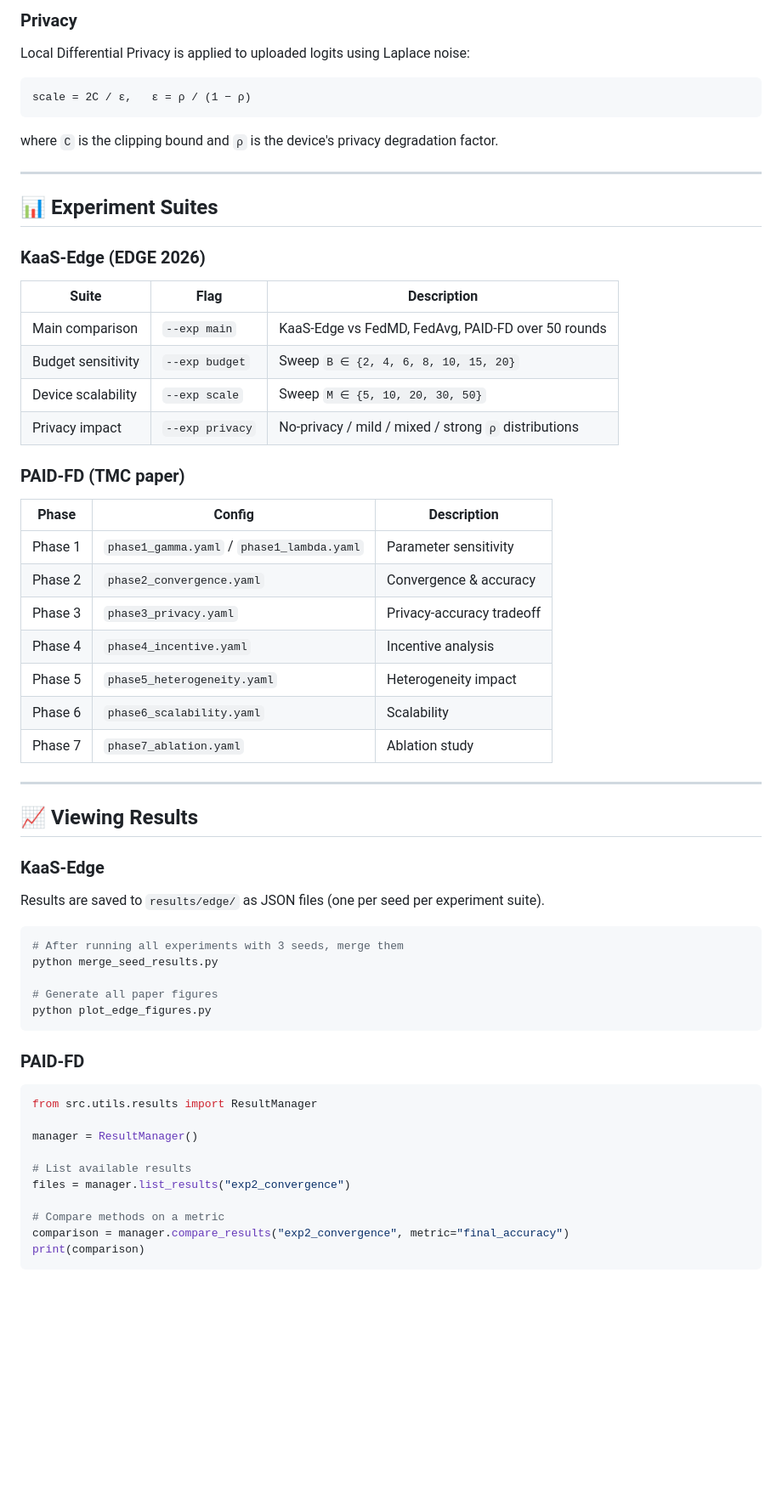
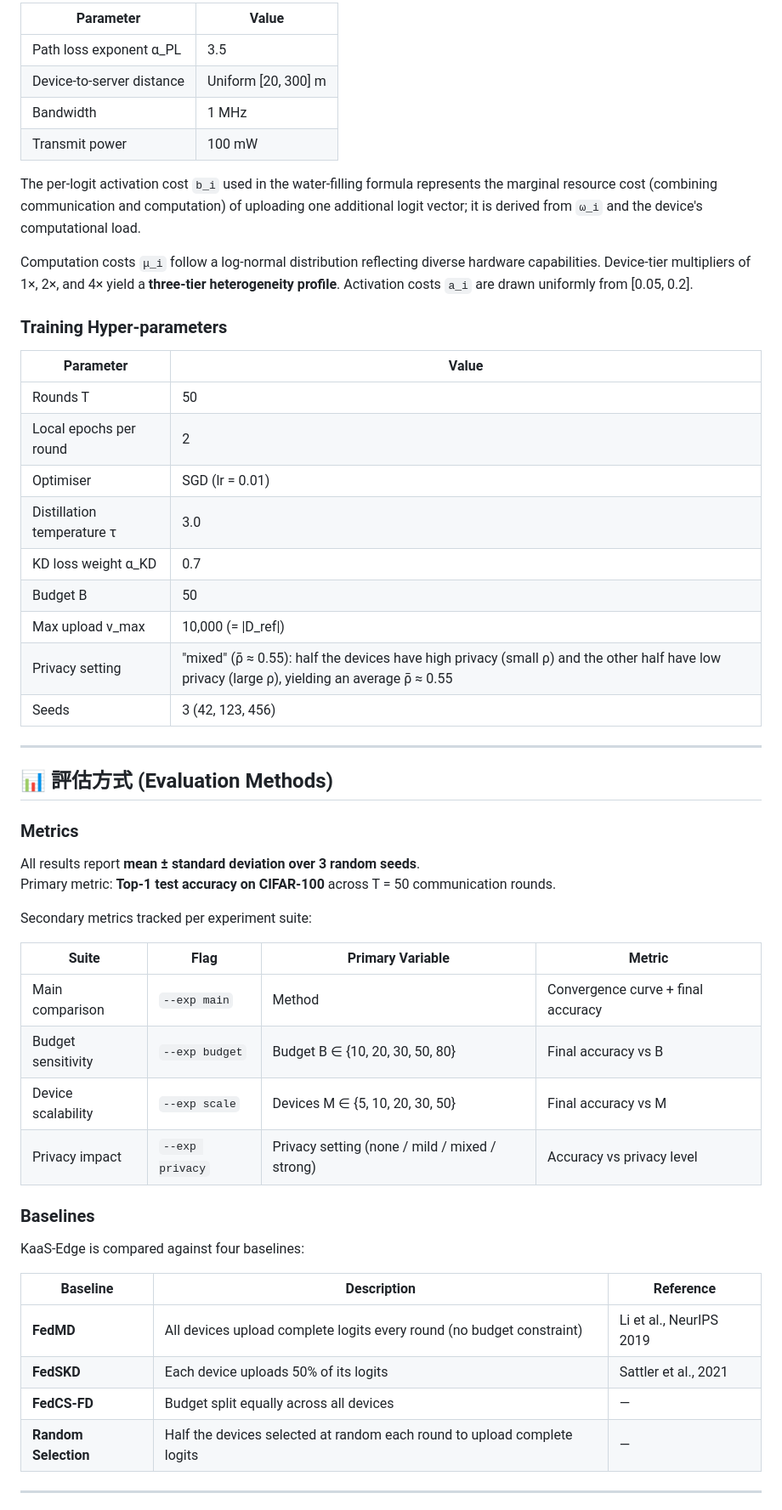
Before and after one commit to st10527/Kaas, a Markdown page: README.md, the part around one of its changes. Shown at 85% size. Drawn GitHub-style; blank space fills up the shorter version.

Commit message:
rewrite README to focus on KaaS-Edge with six required sections
Co-authored-by: st10527 <21035505+st10527@users.noreply.github.com>

````diff
--- a/README.md
+++ b/README.md
@@ -251,67 +225,57 @@ Iteratively add the device with the highest marginal quality gain subject to the
 
-### Privacy
+| Parameter | Value |
+|-----------|-------|
+| Path loss exponent α_PL | 3.5 |
+| Device-to-server distance | Uniform [20, 300] m |
+| Bandwidth | 1 MHz |
+| Transmit power | 100 mW |
 
-Local Differential Privacy is applied to uploaded logits using Laplace noise:
+The per-logit activation cost `b_i` used in the water-filling formula represents the marginal resource cost (combining communication and computation) of uploading one additional logit vector; it is derived from `ω_i` and the device's computational load.
 
-```
-scale = 2C / ε,   ε = ρ / (1 − ρ)
-```
+Computation costs `μ_i` follow a log-normal distribution reflecting diverse hardware capabilities. Device-tier multipliers of 1×, 2×, and 4× yield a **three-tier heterogeneity profile**. Activation costs `a_i` are drawn uniformly from [0.05, 0.2].
 
-where `C` is the clipping bound and `ρ` is the device's privacy degradation factor.
+### Training Hyper-parameters
+
+| Parameter | Value |
+|-----------|-------|
+| Rounds T | 50 |
+| Local epochs per round | 2 |
+| Optimiser | SGD (lr = 0.01) |
+| Distillation temperature τ | 3.0 |
+| KD loss weight α_KD | 0.7 |
+| Budget B | 50 |
+| Max upload v_max | 10,000 (= \|D_ref\|) |
+| Privacy setting | "mixed" (ρ̄ ≈ 0.55): half the devices have high privacy (small ρ) and the other half have low privacy (large ρ), yielding an average ρ̄ ≈ 0.55 |
+| Seeds | 3 (42, 123, 456) |
 
 ---
 
-## 📊 Experiment Suites
+## 📊 評估方式 (Evaluation Methods)
 
-### KaaS-Edge (EDGE 2026)
+### Metrics
 
-| Suite | Flag | Description |
-|-------|------|-------------|
-| Main comparison | `--exp main` | KaaS-Edge vs FedMD, FedAvg, PAID-FD over 50 rounds |
-| Budget sensitivity | `--exp budget` | Sweep `B ∈ {2, 4, 6, 8, 10, 15, 20}` |
-| Device scalability | `--exp scale` | Sweep `M ∈ {5, 10, 20, 30, 50}` |
-| Privacy impact | `--exp privacy` | No-privacy / mild / mixed / strong `ρ` distributions |
+All results report **mean ± standard deviation over 3 random seeds**.
+Primary metric: **Top-1 test accuracy on CIFAR-100** across T = 50 communication rounds.
 
-### PAID-FD (TMC paper)
+Secondary metrics tracked per experiment suite:
 
-| Phase | Config | Description |
-|-------|--------|-------------|
-| Phase 1 | `phase1_gamma.yaml` / `phase1_lambda.yaml` | Parameter sensitivity |
-| Phase 2 | `phase2_convergence.yaml` | Convergence & accuracy |
-| Phase 3 | `phase3_privacy.yaml` | Privacy-accuracy tradeoff |
-| Phase 4 | `phase4_incentive.yaml` | Incentive analysis |
-| Phase 5 | `phase5_heterogeneity.yaml` | Heterogeneity impact |
-| Phase 6 | `phase6_scalability.yaml` | Scalability |
-| Phase 7 | `phase7_ablation.yaml` | Ablation study |
+| Suite | Flag | Primary Variable | Metric |
+|-------|------|-----------------|--------|
+| Main comparison | `--exp main` | Method | Convergence curve + final accuracy |
+| Budget sensitivity | `--exp budget` | Budget B ∈ {10, 20, 30, 50, 80} | Final accuracy vs B |
+| Device scalability | `--exp scale` | Devices M ∈ {5, 10, 20, 30, 50} | Final accuracy vs M |
+| Privacy impact | `--exp privacy` | Privacy setting (none / mild / mixed / strong) | Accuracy vs privacy level |
+
+### Baselines
+
+KaaS-Edge is compared against four baselines:
+
+| Baseline | Description | Reference |
+|----------|-------------|-----------|
+| **FedMD** | All devices upload complete logits every round (no budget constraint) | Li et al., NeurIPS 2019 |
+| **FedSKD** | Each device uploads 50% of its logits | Sattler et al., 2021 |
+| **FedCS-FD** | Budget split equally across all devices | — |
+| **Random Selection** | Half the devices selected at random each round to upload complete logits | — |
 
 ---
 
-## 📈 Viewing Results
-
-### KaaS-Edge
-
-Results are saved to `results/edge/` as JSON files (one per seed per experiment suite).
-
-```bash
-# After running all experiments with 3 seeds, merge them
-python merge_seed_results.py
-
-# Generate all paper figures
-python plot_edge_figures.py
-```
-
-### PAID-FD
-
-```python
-from src.utils.results import ResultManager
-
-manager = ResultManager()
-
-# List available results
-files = manager.list_results("exp2_convergence")
-
-# Compare methods on a metric
-comparison = manager.compare_results("exp2_convergence", metric="final_accuracy")
-print(comparison)
-```
-
````
Also changed, not shown: other parts of README.md (+139 -185 lines).
